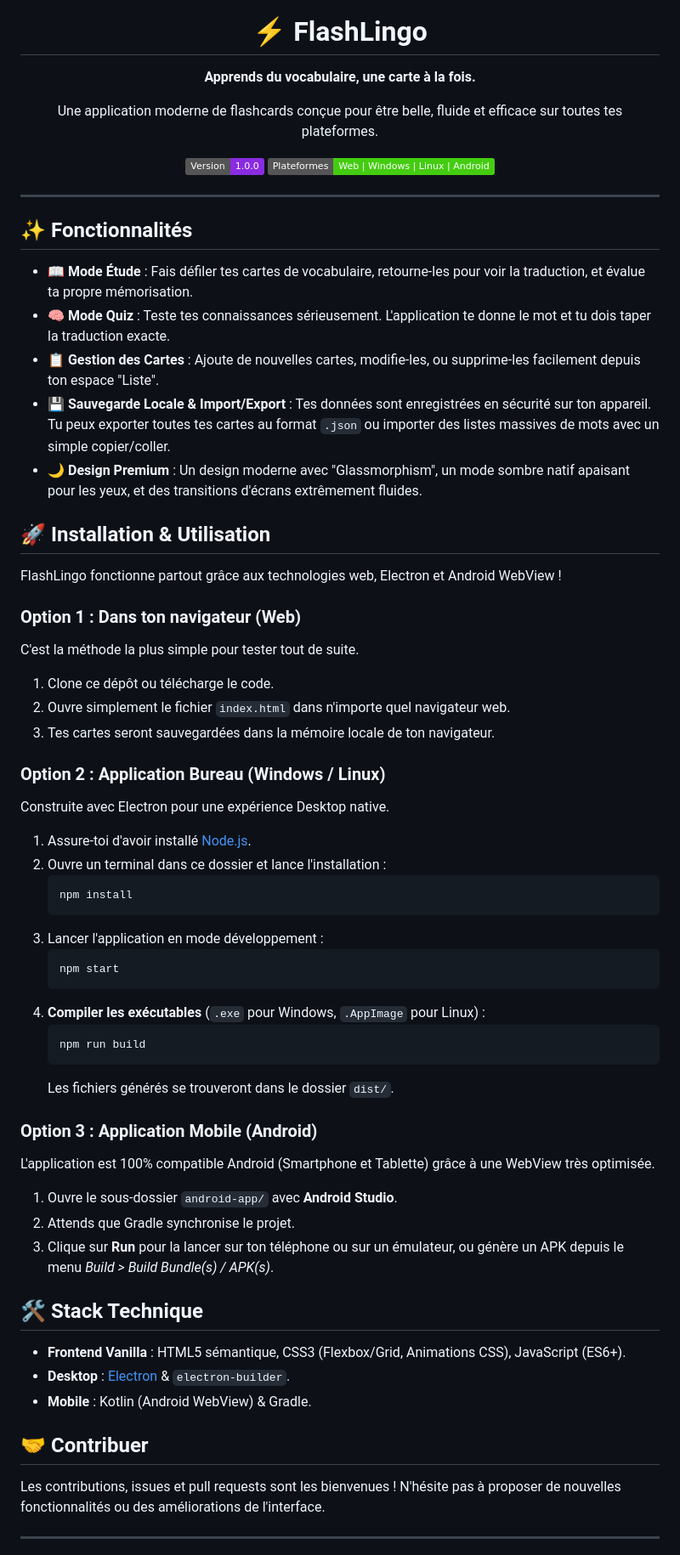
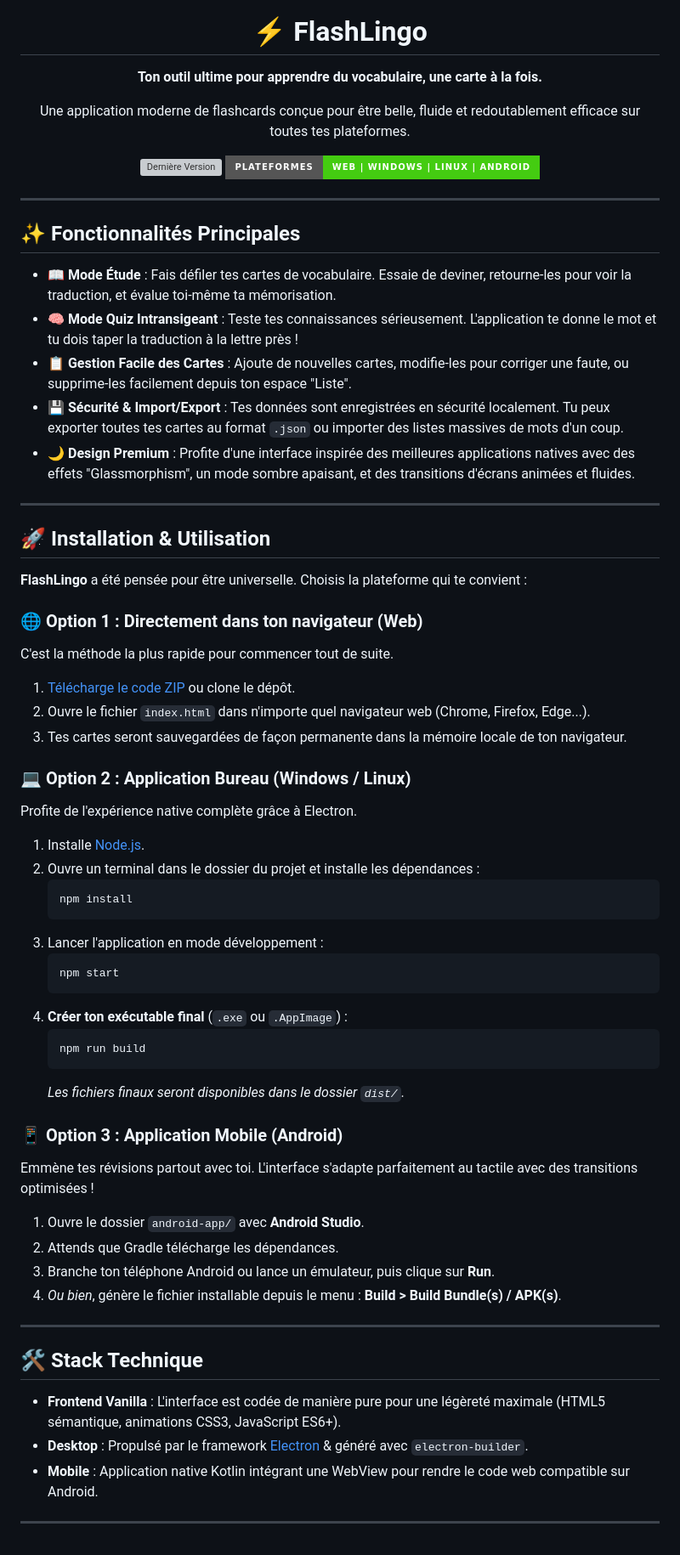
Before and after one commit to SkyAnge05/Flashcard, a Markdown page: README.md, the part around one of its changes. Shown at 85% size. GitHub-like rendering; badges without logos; grey boxes are pictures that could not be loaded.

Commit message:
📝 Update README with better aesthetics and correct links

````diff
--- a/README.md
+++ b/README.md
@@ -3,39 +3,43 @@
 
   <h1>⚡ FlashLingo</h1>
 
-  <p><strong>Apprends du vocabulaire, une carte à la fois.</strong></p>
-  <p>Une application moderne de flashcards conçue pour être belle, fluide et efficace sur toutes tes plateformes.</p>
+  <p><strong>Ton outil ultime pour apprendre du vocabulaire, une carte à la fois.</strong></p>
+  <p>Une application moderne de flashcards conçue pour être belle, fluide et redoutablement efficace sur toutes tes plateformes.</p>
 
   <p>
-    <img src="https://img.shields.io/badge/Version-1.0.0-blueviolet" alt="Version">
-    <img src="https://img.shields.io/badge/Plateformes-Web%20%7C%20Windows%20%7C%20Linux%20%7C%20Android-success" alt="Plateformes">
+    <a href="https://github.com/SkyAnge05/Flashcard/releases">
+      <img src="https://img.shields.io/github/v/release/SkyAnge05/Flashcard?style=for-the-badge&color=blueviolet" alt="Dernière Version">
+    </a>
+    <img src="https://img.shields.io/badge/Plateformes-Web%20%7C%20Windows%20%7C%20Linux%20%7C%20Android-success?style=for-the-badge" alt="Plateformes">
   </p>
 </div>
 
 ---
 
-## ✨ Fonctionnalités
+## ✨ Fonctionnalités Principales
 
-*   📖 **Mode Étude** : Fais défiler tes cartes de vocabulaire, retourne-les pour voir la traduction, et évalue ta propre mémorisation.
-*   🧠 **Mode Quiz** : Teste tes connaissances sérieusement. L'application te donne le mot et tu dois taper la traduction exacte.
-*   📋 **Gestion des Cartes** : Ajoute de nouvelles cartes, modifie-les, ou supprime-les facilement depuis ton espace "Liste".
-*   💾 **Sauvegarde Locale & Import/Export** : Tes données sont enregistrées en sécurité sur ton appareil. Tu peux exporter toutes tes cartes au format `.json` ou importer des listes massives de mots avec un simple copier/coller.
-*   🌙 **Design Premium** : Un design moderne avec "Glassmorphism", un mode sombre natif apaisant pour les yeux, et des transitions d'écrans extrêmement fluides.
+*   📖 **Mode Étude** : Fais défiler tes cartes de vocabulaire. Essaie de deviner, retourne-les pour voir la traduction, et évalue toi-même ta mémorisation.
+*   🧠 **Mode Quiz Intransigeant** : Teste tes connaissances sérieusement. L'application te donne le mot et tu dois taper la traduction à la lettre près !
+*   📋 **Gestion Facile des Cartes** : Ajoute de nouvelles cartes, modifie-les pour corriger une faute, ou supprime-les facilement depuis ton espace "Liste".
+*   💾 **Sécurité & Import/Export** : Tes données sont enregistrées en sécurité localement. Tu peux exporter toutes tes cartes au format `.json` ou importer des listes massives de mots d'un coup.
+*   🌙 **Design Premium** : Profite d'une interface inspirée des meilleures applications natives avec des effets "Glassmorphism", un mode sombre apaisant, et des transitions d'écrans animées et fluides.
+
+---
 
 ## 🚀 Installation & Utilisation
 
-FlashLingo fonctionne partout grâce aux technologies web, Electron et Android WebView !
+**FlashLingo** a été pensée pour être universelle. Choisis la plateforme qui te convient :
 
-### Option 1 : Dans ton navigateur (Web)
-C'est la méthode la plus simple pour tester tout de suite.
-1. Clone ce dépôt ou télécharge le code.
-2. Ouvre simplement le fichier `index.html` dans n'importe quel navigateur web.
-3. Tes cartes seront sauvegardées dans la mémoire locale de ton navigateur.
+### 🌐 Option 1 : Directement dans ton navigateur (Web)
+C'est la méthode la plus rapide pour commencer tout de suite.
+1. [Télécharge le code ZIP](https://github.com/SkyAnge05/Flashcard/archive/refs/heads/main.zip) ou clone le dépôt.
+2. Ouvre le fichier `index.html` dans n'importe quel navigateur web (Chrome, Firefox, Edge...).
+3. Tes cartes seront sauvegardées de façon permanente dans la mémoire locale de ton navigateur.
 
-### Option 2 : Application Bureau (Windows / Linux)
-Construite avec Electron pour une expérience Desktop native.
-1. Assure-toi d'avoir installé [Node.js](https://nodejs.org/).
-2. Ouvre un terminal dans ce dossier et lance l'installation :
+### 💻 Option 2 : Application Bureau (Windows / Linux)
+Profite de l'expérience native complète grâce à Electron.
+1. Installe [Node.js](https://nodejs.org/).
+2. Ouvre un terminal dans le dossier du projet et installe les dépendances :
    ```bash
    npm install
    ```
@@ -43,26 +47,25 @@ Construite avec Electron pour une expérience Desktop native.
    ```bash
    npm start
    ```
-4. **Compiler les exécutables** (`.exe` pour Windows, `.AppImage` pour Linux) :
+4. **Créer ton exécutable final** (`.exe` ou `.AppImage`) :
    ```bash
    npm run build
    ```
-   Les fichiers générés se trouveront dans le dossier `dist/`.
+   *Les fichiers finaux seront disponibles dans le dossier `dist/`.*
 
-### Option 3 : Application Mobile (Android)
-L'application est 100% compatible Android (Smartphone et Tablette) grâce à une WebView très optimisée.
-1. Ouvre le sous-dossier `android-app/` avec **Android Studio**.
-2. Attends que Gradle synchronise le projet.
-3. Clique sur **Run** pour la lancer sur ton téléphone ou sur un émulateur, ou génère un APK depuis le menu *Build > Build Bundle(s) / APK(s)*.
+### 📱 Option 3 : Application Mobile (Android)
+Emmène tes révisions partout avec toi. L'interface s'adapte parfaitement au tactile avec des transitions optimisées !
+1. Ouvre le dossier `android-app/` avec **Android Studio**.
+2. Attends que Gradle télécharge les dépendances.
+3. Branche ton téléphone Android ou lance un émulateur, puis clique sur **Run**.
+4. *Ou bien*, génère le fichier installable depuis le menu : **Build > Build Bundle(s) / APK(s)**.
+
+---
 
 ## 🛠️ Stack Technique
 
-*   **Frontend Vanilla** : HTML5 sémantique, CSS3 (Flexbox/Grid, Animations CSS), JavaScript (ES6+).
-*   **Desktop** : [Electron](https://www.electronjs.org/) & `electron-builder`.
-*   **Mobile** : Kotlin (Android WebView) & Gradle.
-
-## 🤝 Contribuer
-
-Les contributions, issues et pull requests sont les bienvenues ! N'hésite pas à proposer de nouvelles fonctionnalités ou des améliorations de l'interface.
+*   **Frontend Vanilla** : L'interface est codée de manière pure pour une légèreté maximale (HTML5 sémantique, animations CSS3, JavaScript ES6+).
+*   **Desktop** : Propulsé par le framework [Electron](https://www.electronjs.org/) & généré avec `electron-builder`.
+*   **Mobile** : Application native Kotlin intégrant une WebView pour rendre le code web compatible sur Android.
 
 ---
````
Also changed, not shown: other parts of README.md (+9 -3 lines).
